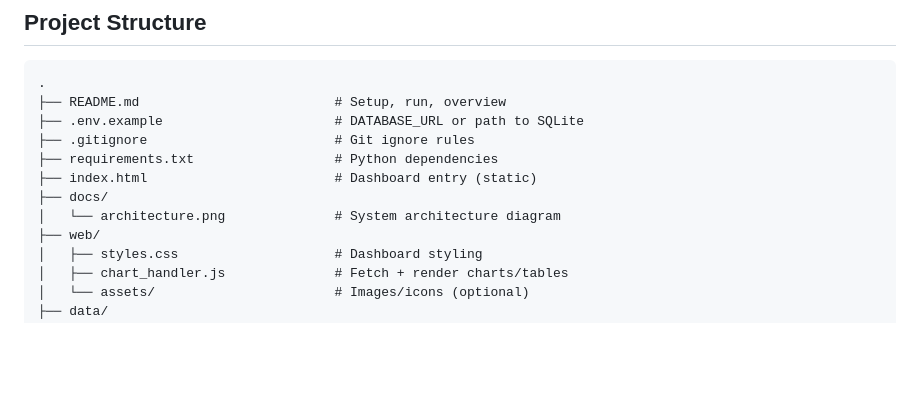
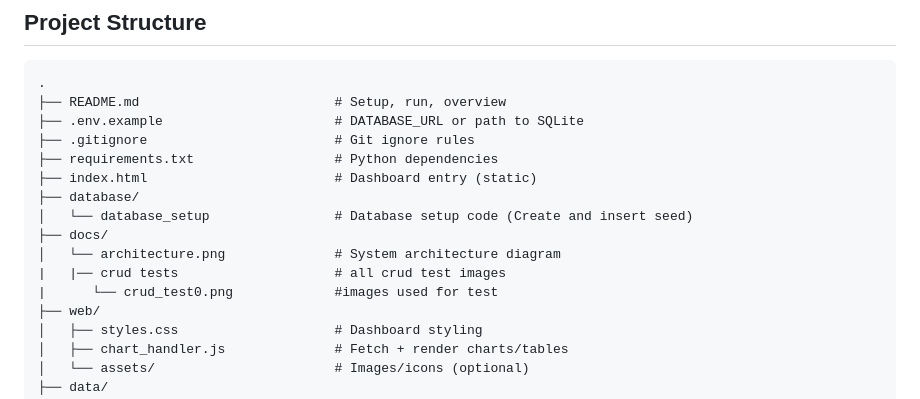
Before and after one commit to Ikennaonugha/HIT_momo_analyzer, a Markdown page: README.md, the part around the change. GitHub-like rendering; blank space fills up the shorter version.

Commit message:
updating the folder tree in the Readme to include the database folder and crud tests.

```diff
--- a/README.md
+++ b/README.md
@@ -97,8 +97,12 @@ Handling Relationships: > The Many-to-Many relationship in transaction_participa
 ├── .gitignore                        # Git ignore rules
 ├── requirements.txt                  # Python dependencies
 ├── index.html                        # Dashboard entry (static)
+├── database/
+│   └── database_setup                # Database setup code (Create and insert seed)
 ├── docs/
 │   └── architecture.png              # System architecture diagram
+|   |── crud tests                    # all crud test images
+|      └── crud_test0.png             #images used for test
 ├── web/
 │   ├── styles.css                    # Dashboard styling
 │   ├── chart_handler.js              # Fetch + render charts/tables
```
